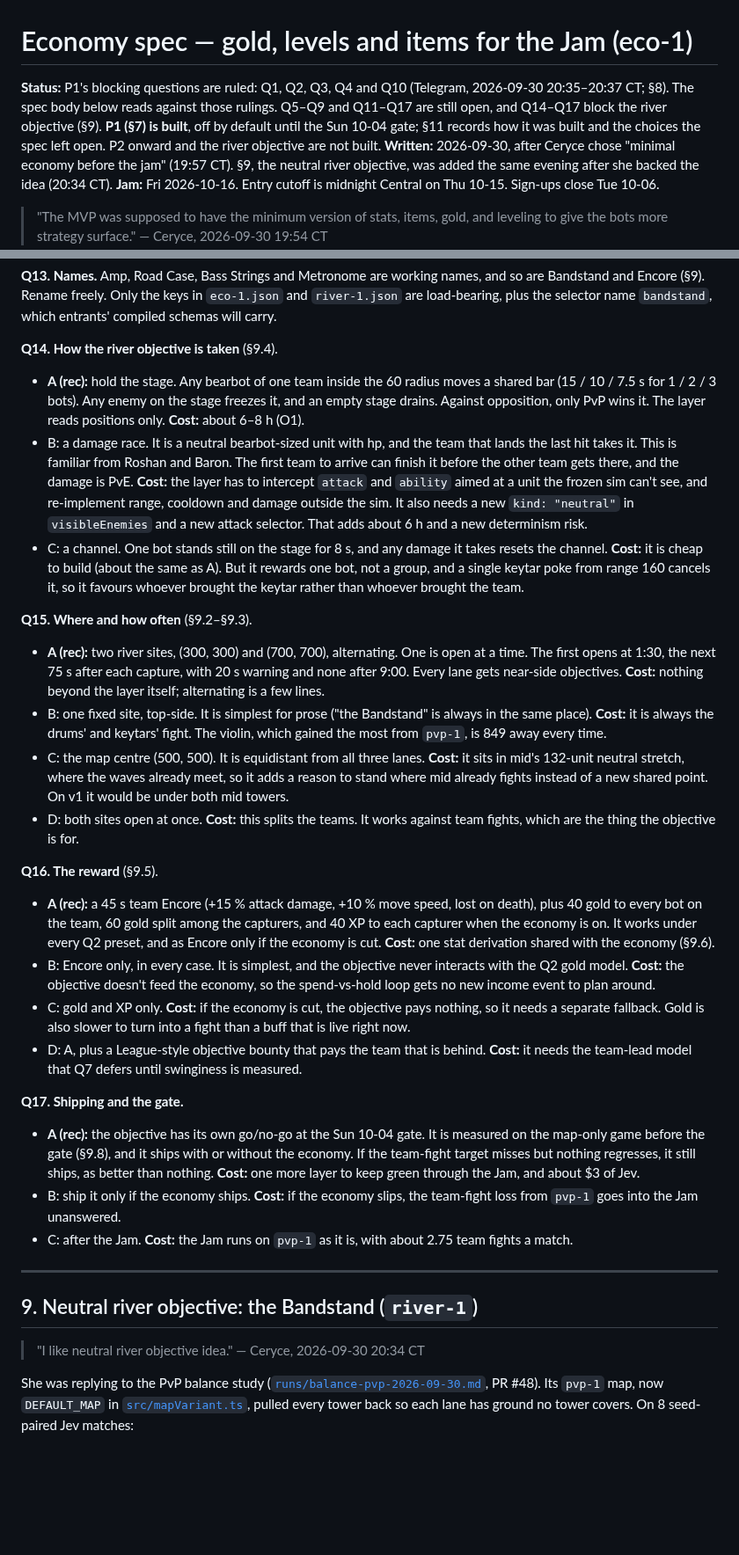
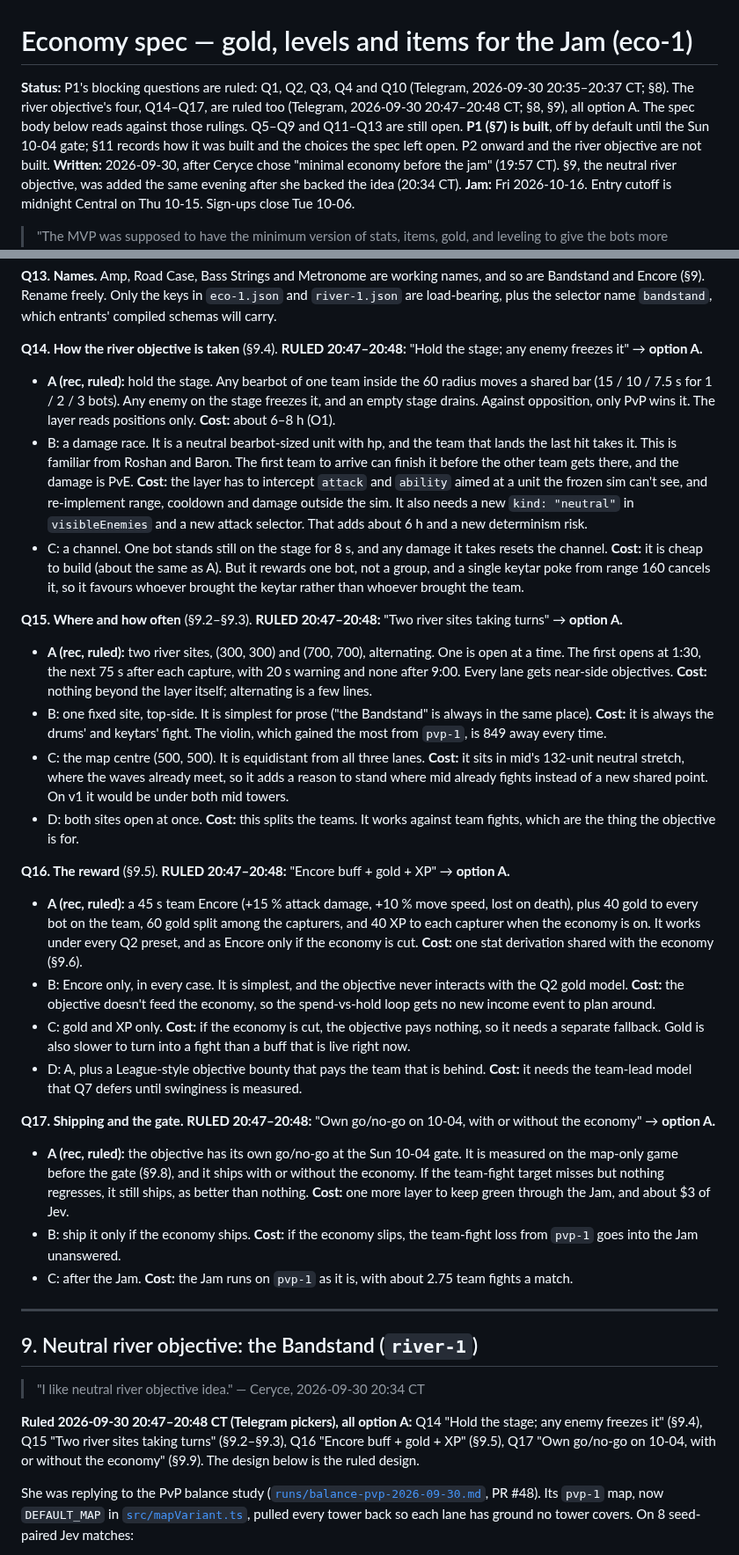
Before and after one commit to kumouri/promptlane, a Markdown page: docs/economy-spec.md, 2 parts joined by grey strips. Shown at 88% size. Drawn GitHub-style; blank space fills up the shorter version.

Commit message:
docs(economy): record Bandstand rulings Q14-Q17
Ceryce ruled the river objective's four open questions by Telegram
picker on 2026-09-30, 20:47-20:48 CT, all option A:

- Q14 "Hold the stage; any enemy freezes it"
- Q15 "Two river sites taking turns"
- Q16 "Encore buff + gold + XP"
- Q17 "Own go/no-go on 10-04, with or without the economy"

Section 8 marks each RULED with her label verbatim; section 9 and the
status line say the design is the ruled one.

🐦

Co-Authored-By: Claude Opus 5.5 <noreply@anthropic.com>

```diff
--- a/docs/economy-spec.md
+++ b/docs/economy-spec.md
@@ -1,10 +1,10 @@
 # Economy spec — gold, levels and items for the Jam (eco-1)
 
 **Status:** P1's blocking questions are ruled: Q1, Q2, Q3, Q4 and Q10 (Telegram, 2026-09-30
-20:35–20:37 CT; §8). The spec body below reads against those rulings. Q5–Q9 and Q11–Q17 are still
-open, and Q14–Q17 block the river objective (§9). **P1 (§7) is built**, off by default until the
-Sun 10-04 gate; §11 records how it was built and the choices the spec left open. P2 onward and the
-river objective are not built.
+20:35–20:37 CT; §8). The river objective's four, Q14–Q17, are ruled too (Telegram, 2026-09-30
+20:47–20:48 CT; §8, §9), all option A. The spec body below reads against those rulings. Q5–Q9 and
+Q11–Q13 are still open. **P1 (§7) is built**, off by default until the Sun 10-04 gate; §11 records
+how it was built and the choices the spec left open. P2 onward and the river objective are not built.
 **Written:** 2026-09-30, after Ceryce chose "minimal economy before the jam" (19:57 CT). §9, the
 neutral river objective, was added the same evening after she backed the idea (20:34 CT).
 **Jam:** Fri 2026-10-16. Entry cutoff is midnight Central on Thu 10-15. Sign-ups close Tue 10-06.
@@ -853,8 +854,9 @@ option here is a constants edit.
 Bandstand and Encore (§9). Rename freely. Only the keys in `eco-1.json` and `river-1.json` are
 load-bearing, plus the selector name `bandstand`, which entrants' compiled schemas will carry.
 
-**Q14. How the river objective is taken** (§9.4).
-- **A (rec):** hold the stage. Any bearbot of one team inside the 60 radius moves a shared bar
+**Q14. How the river objective is taken** (§9.4). **RULED 20:47–20:48:** "Hold the stage; any enemy
+freezes it" → **option A.**
+- **A (rec, ruled):** hold the stage. Any bearbot of one team inside the 60 radius moves a shared bar
   (15 / 10 / 7.5 s for 1 / 2 / 3 bots). Any enemy on the stage freezes it, and an empty stage drains.
   Against opposition, only PvP wins it. The layer reads positions only. **Cost:** about 6–8 h (O1).
 - B: a damage race. It is a neutral bearbot-sized unit with hp, and the team that lands the last hit
@@ -868,8 +870,9 @@ load-bearing, plus the selector name `bandstand`, which entrants' compiled schem
   and a single keytar poke from range 160 cancels it, so it favours whoever brought the keytar rather
   than whoever brought the team.
 
-**Q15. Where and how often** (§9.2–§9.3).
-- **A (rec):** two river sites, (300, 300) and (700, 700), alternating. One is open at a time. The
+**Q15. Where and how often** (§9.2–§9.3). **RULED 20:47–20:48:** "Two river sites taking turns" →
+**option A.**
+- **A (rec, ruled):** two river sites, (300, 300) and (700, 700), alternating. One is open at a time. The
   first opens at 1:30, the next 75 s after each capture, with 20 s warning and none after 9:00. Every
   lane gets near-side objectives. **Cost:** nothing beyond the layer itself; alternating is a few
   lines.
@@ -882,8 +885,8 @@ load-bearing, plus the selector name `bandstand`, which entrants' compiled schem
 - D: both sites open at once. **Cost:** this splits the teams. It works against team fights, which
   are the thing the objective is for.
 
-**Q16. The reward** (§9.5).
-- **A (rec):** a 45 s team Encore (+15 % attack damage, +10 % move speed, lost on death), plus 40
+**Q16. The reward** (§9.5). **RULED 20:47–20:48:** "Encore buff + gold + XP" → **option A.**
+- **A (rec, ruled):** a 45 s team Encore (+15 % attack damage, +10 % move speed, lost on death), plus 40
   gold to every bot on the team, 60 gold split among the capturers, and 40 XP to each capturer when
   the economy is on. It works under every Q2 preset, and as Encore only if the economy is cut.
   **Cost:** one stat derivation shared with the economy (§9.6).
@@ -895,8 +898,9 @@ load-bearing, plus the selector name `bandstand`, which entrants' compiled schem
 - D: A, plus a League-style objective bounty that pays the team that is behind. **Cost:** it needs
   the team-lead model that Q7 defers until swinginess is measured.
 
-**Q17. Shipping and the gate.**
-- **A (rec):** the objective has its own go/no-go at the Sun 10-04 gate. It is measured on the
+**Q17. Shipping and the gate.** **RULED 20:47–20:48:** "Own go/no-go on 10-04, with or without the
+economy" → **option A.**
+- **A (rec, ruled):** the objective has its own go/no-go at the Sun 10-04 gate. It is measured on the
   map-only game before the gate (§9.8), and it ships with or without the economy. If the team-fight
   target misses but nothing regresses, it still ships, as better than nothing. **Cost:** one more
   layer to keep green through the Jam, and about $3 of Jev.
@@ -909,6 +913,11 @@ load-bearing, plus the selector name `bandstand`, which entrants' compiled schem
 ## 9. Neutral river objective: the Bandstand (`river-1`)
 
 > "I like neutral river objective idea." — Ceryce, 2026-09-30 20:34 CT
+
+**Ruled 2026-09-30 20:47–20:48 CT (Telegram pickers), all option A:** Q14 "Hold the stage; any enemy
+freezes it" (§9.4), Q15 "Two river sites taking turns" (§9.2–§9.3), Q16 "Encore buff + gold + XP"
+(§9.5), Q17 "Own go/no-go on 10-04, with or without the economy" (§9.9). The design below is the
+ruled design.
 
 She was replying to the PvP balance study ([`runs/balance-pvp-2026-09-30.md`](../runs/balance-pvp-2026-09-30.md),
 PR #48). Its `pvp-1` map, now `DEFAULT_MAP` in [`src/mapVariant.ts`](../src/mapVariant.ts), pulled
```
Also changed, not shown: other parts of docs/economy-spec.md (+3 -2 lines).
